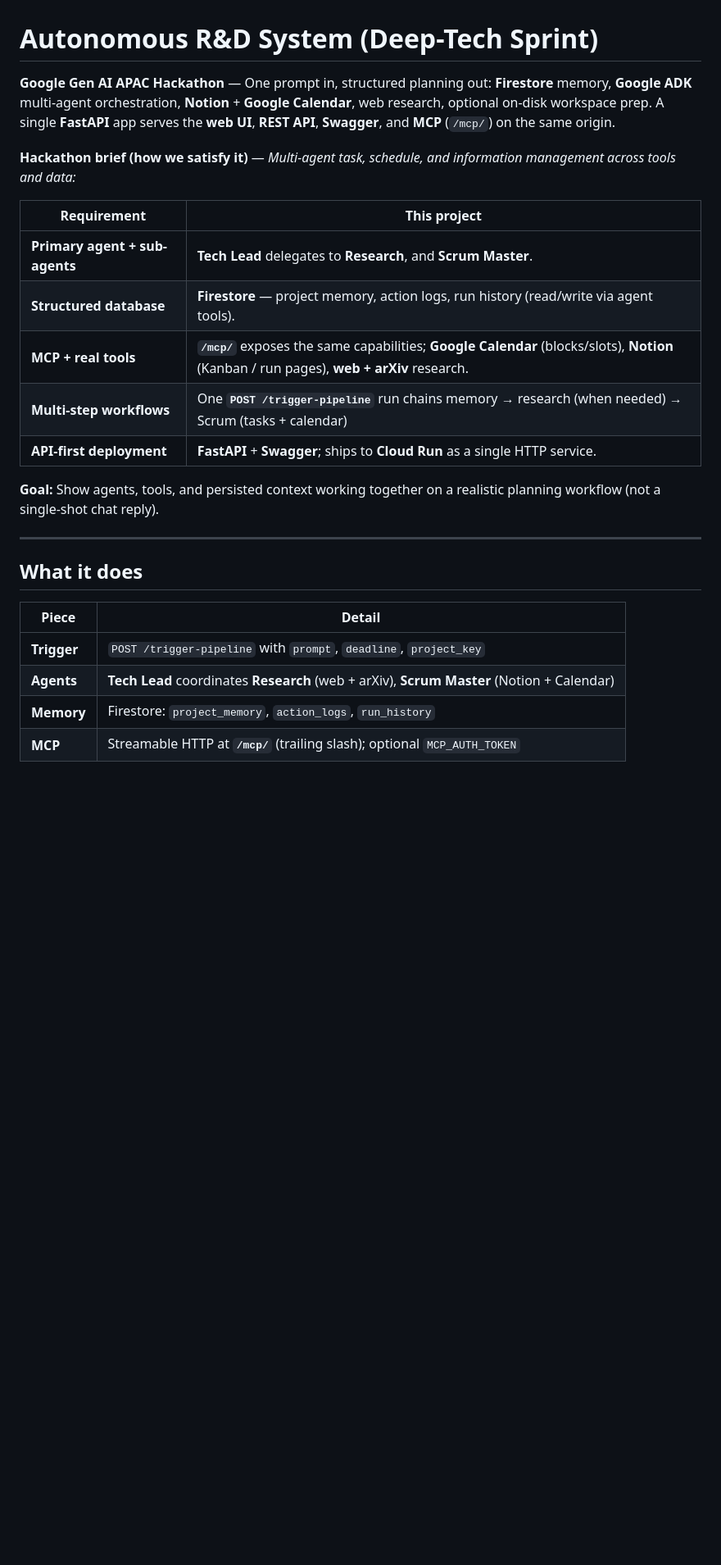
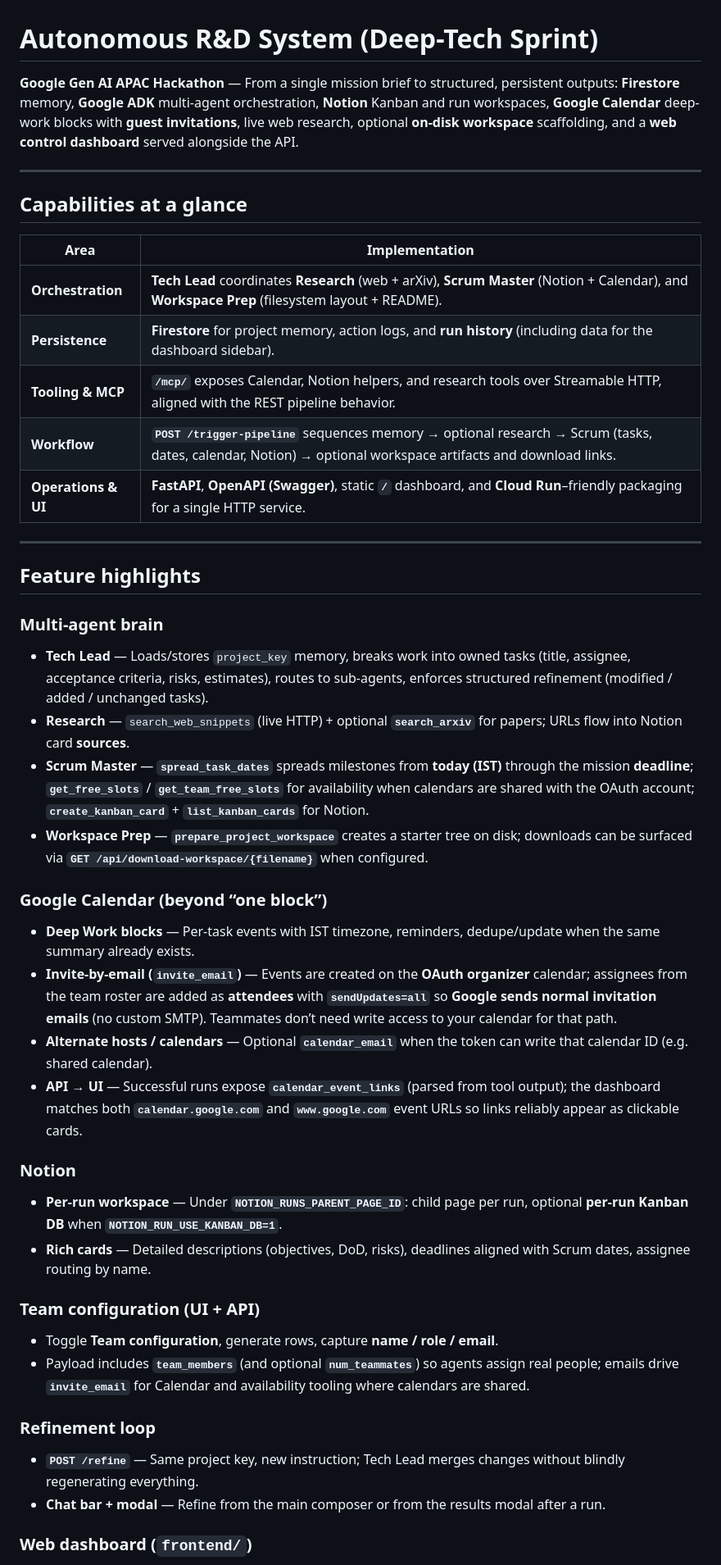
Before and after one commit to FANGxPC/autonomous-rnd-system, a Markdown page: README.md, the part around one of its changes. Shown at 82% size. Rendered like a GitHub page; blank space fills up the shorter version.

```diff
--- a/README.md
+++ b/README.md
@@ -1,26 +1,51 @@
 # Autonomous R&D System (Deep-Tech Sprint)
 
-**Google Gen AI APAC Hackathon** — One prompt in, structured planning out: **Firestore** memory, **Google ADK** multi-agent orchestration, **Notion** + **Google Calendar**, web research, optional on-disk workspace prep. A single **FastAPI** app serves the **web UI**, **REST API**, **Swagger**, and **MCP** (`/mcp/`) on the same origin.
-
-**Hackathon brief (how we satisfy it)** — *Multi-agent task, schedule, and information management across tools and data:*
-
-| Requirement | This project |
-|-------------|----------------|
-| **Primary agent + sub-agents** | **Tech Lead** delegates to **Research**, and **Scrum Master**. |
-| **Structured database** | **Firestore** — project memory, action logs, run history (read/write via agent tools). |
-| **MCP + real tools** | **`/mcp/`** exposes the same capabilities; **Google Calendar** (blocks/slots), **Notion** (Kanban / run pages), **web + arXiv** research. |
-| **Multi-step workflows** | One **`POST /trigger-pipeline`** run chains memory → research (when needed) → Scrum (tasks + calendar)
-| **API-first deployment** | **FastAPI** + **Swagger**; ships to **Cloud Run** as a single HTTP service. |
-
-**Goal:** Show agents, tools, and persisted context working together on a realistic planning workflow (not a single-shot chat reply).
+**Google Gen AI APAC Hackathon** — From a single mission brief to structured, persistent outputs: **Firestore** memory, **Google ADK** multi-agent orchestration, **Notion** Kanban and run workspaces, **Google Calendar** deep-work blocks with **guest invitations**, live web research, optional **on-disk workspace** scaffolding, and a **web control dashboard** served alongside the API.
 
 ---
 
-## What it does
+## Capabilities at a glance
 
-| Piece | Detail |
-|--------|--------|
-| **Trigger** | `POST /trigger-pipeline` with `prompt`, `deadline`, `project_key` |
-| **Agents** | **Tech Lead** coordinates **Research** (web + arXiv), **Scrum Master** (Notion + Calendar) |
-| **Memory** | Firestore: `project_memory`, `action_logs`, `run_history` |
-| **MCP** | Streamable HTTP at **`/mcp/`** (trailing slash); optional `MCP_AUTH_TOKEN` |
+| Area | Implementation |
+|------|----------------|
+| **Orchestration** | **Tech Lead** coordinates **Research** (web + arXiv), **Scrum Master** (Notion + Calendar), and **Workspace Prep** (filesystem layout + README). |
+| **Persistence** | **Firestore** for project memory, action logs, and **run history** (including data for the dashboard sidebar). |
+| **Tooling & MCP** | **`/mcp/`** exposes Calendar, Notion helpers, and research tools over Streamable HTTP, aligned with the REST pipeline behavior. |
+| **Workflow** | **`POST /trigger-pipeline`** sequences memory → optional research → Scrum (tasks, dates, calendar, Notion) → optional workspace artifacts and download links. |
+| **Operations & UI** | **FastAPI**, **OpenAPI (Swagger)**, static **`/`** dashboard, and **Cloud Run**–friendly packaging for a single HTTP service. |
+
+---
+
+## Feature highlights
+
+### Multi-agent brain
+
+- **Tech Lead** — Loads/stores `project_key` memory, breaks work into owned tasks (title, assignee, acceptance criteria, risks, estimates), routes to sub-agents, enforces structured refinement (modified / added / unchanged tasks).
+- **Research** — `search_web_snippets` (live HTTP) + optional **`search_arxiv`** for papers; URLs flow into Notion card **sources**.
+- **Scrum Master** — **`spread_task_dates`** spreads milestones from **today (IST)** through the mission **deadline**; **`get_free_slots`** / **`get_team_free_slots`** for availability when calendars are shared with the OAuth account; **`create_kanban_card`** + **`list_kanban_cards`** for Notion.
+- **Workspace Prep** — **`prepare_project_workspace`** creates a starter tree on disk; downloads can be surfaced via **`GET /api/download-workspace/{filename}`** when configured.
+
+### Google Calendar (beyond “one block”)
+
+- **Deep Work blocks** — Per-task events with IST timezone, reminders, dedupe/update when the same summary already exists.
+- **Invite-by-email (`invite_email`)** — Events are created on the **OAuth organizer** calendar; assignees from the team roster are added as **attendees** with **`sendUpdates=all`** so **Google sends normal invitation emails** (no custom SMTP). Teammates don’t need write access to your calendar for that path.
+- **Alternate hosts / calendars** — Optional **`calendar_email`** when the token can write that calendar ID (e.g. shared calendar).
+- **API → UI** — Successful runs expose **`calendar_event_links`** (parsed from tool output); the dashboard matches both **`calendar.google.com`** and **`www.google.com`** event URLs so links reliably appear as clickable cards.
+
+### Notion
+
+- **Per-run workspace** — Under **`NOTION_RUNS_PARENT_PAGE_ID`**: child page per run, optional **per-run Kanban DB** when **`NOTION_RUN_USE_KANBAN_DB=1`**.
+- **Rich cards** — Detailed descriptions (objectives, DoD, risks), deadlines aligned with Scrum dates, assignee routing by name.
+
+### Team configuration (UI + API)
+
+- Toggle **Team configuration**, generate rows, capture **name / role / email**.
+- Payload includes **`team_members`** (and optional **`num_teammates`**) so agents assign real people; emails drive **`invite_email`** for Calendar and availability tooling where calendars are shared.
+
+### Refinement loop
+
+- **`POST /refine`** — Same project key, new instruction; Tech Lead merges changes without blindly regenerating everything.
+- **Chat bar + modal** — Refine from the main composer or from the results modal after a run.
+
+### Web dashboard (`frontend/`)
+
```
Also changed, not shown: other parts of README.md (+118 -130 lines).
